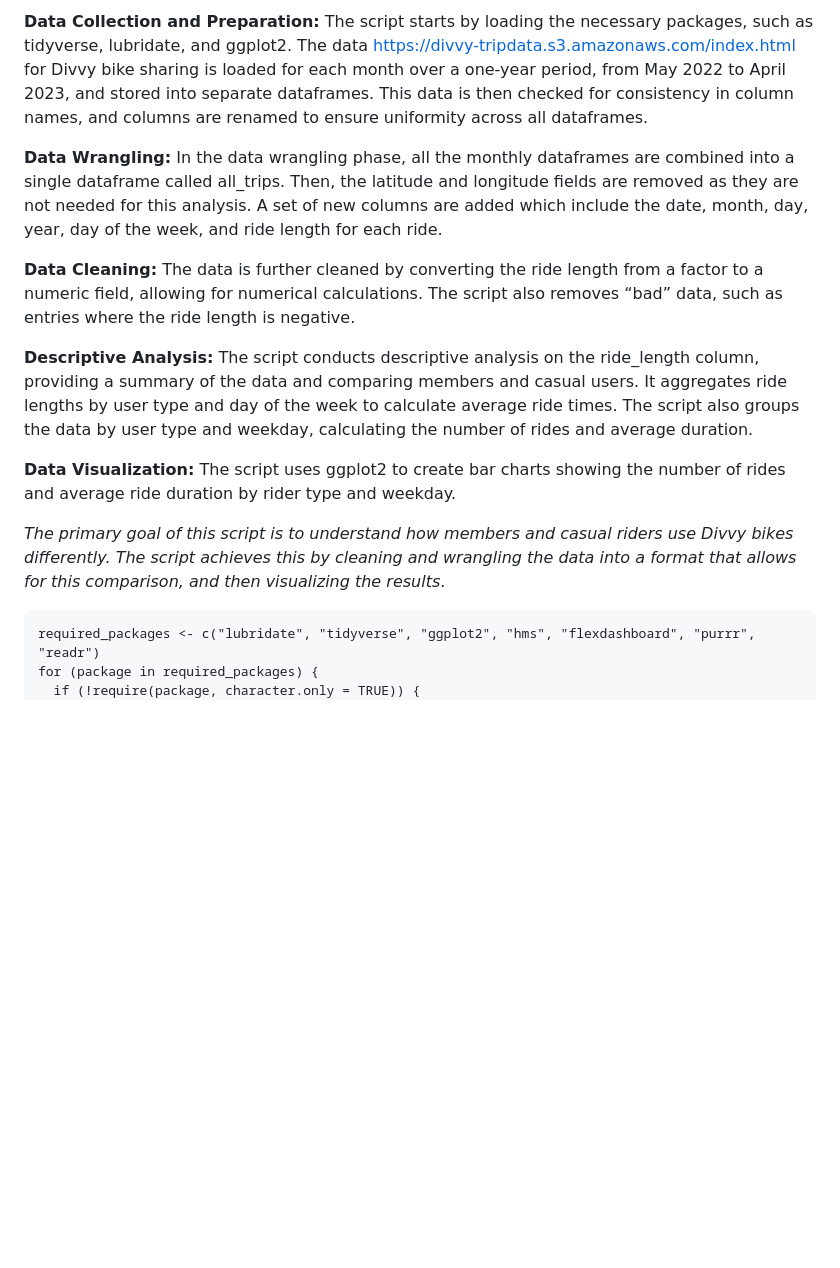
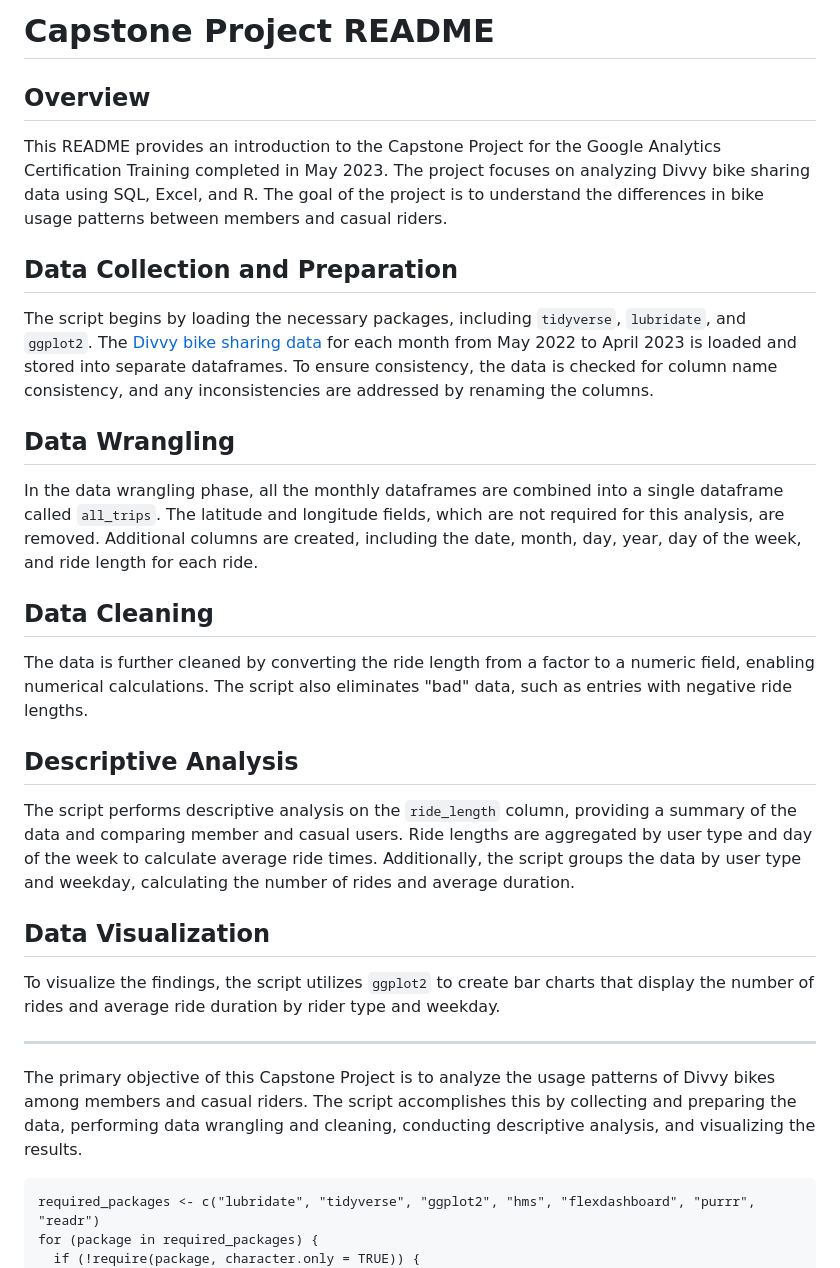
Before and after one commit to Mbareck21/google_data_analyst_capstone_2023, a Markdown page: README.md, the part around the change. GitHub-like rendering; blank space fills up the shorter version.

```diff
--- a/README.md
+++ b/README.md
@@ -1,37 +1,28 @@
-**Data Collection and Preparation:** The script starts by loading the
-necessary packages, such as tidyverse, lubridate, and ggplot2. The data
-<https://divvy-tripdata.s3.amazonaws.com/index.html> for Divvy bike
-sharing is loaded for each month over a one-year period, from May 2022
-to April 2023, and stored into separate dataframes. This data is then
-checked for consistency in column names, and columns are renamed to
-ensure uniformity across all dataframes.
+# Capstone Project README
 
-**Data Wrangling:** In the data wrangling phase, all the monthly
-dataframes are combined into a single dataframe called all\_trips. Then,
-the latitude and longitude fields are removed as they are not needed for
-this analysis. A set of new columns are added which include the date,
-month, day, year, day of the week, and ride length for each ride.
+## Overview
+This README provides an introduction to the Capstone Project for the Google Analytics Certification Training completed in May 2023. The project focuses on analyzing Divvy bike sharing data using SQL, Excel, and R. The goal of the project is to understand the differences in bike usage patterns between members and casual riders.
 
-**Data Cleaning:** The data is further cleaned by converting the ride
-length from a factor to a numeric field, allowing for numerical
-calculations. The script also removes “bad” data, such as entries where
-the ride length is negative.
+## Data Collection and Preparation
+The script begins by loading the necessary packages, including `tidyverse`, `lubridate`, and `ggplot2`. The [Divvy bike sharing data](https://divvy-tripdata.s3.amazonaws.com/index.html) for each month from May 2022 to April 2023 is loaded and stored into separate dataframes. To ensure consistency, the data is checked for column name consistency, and any inconsistencies are addressed by renaming the columns.
 
-**Descriptive Analysis:** The script conducts descriptive analysis on
-the ride\_length column, providing a summary of the data and comparing
-members and casual users. It aggregates ride lengths by user type and
-day of the week to calculate average ride times. The script also groups
-the data by user type and weekday, calculating the number of rides and
-average duration.
+## Data Wrangling
+In the data wrangling phase, all the monthly dataframes are combined into a single dataframe called `all_trips`. The latitude and longitude fields, which are not required for this analysis, are removed. Additional columns are created, including the date, month, day, year, day of the week, and ride length for each ride.
 
-**Data Visualization:** The script uses ggplot2 to create bar charts
-showing the number of rides and average ride duration by rider type and
-weekday.
+## Data Cleaning
+The data is further cleaned by converting the ride length from a factor to a numeric field, enabling numerical calculations. The script also eliminates "bad" data, such as entries with negative ride lengths.
 
-*The primary goal of this script is to understand how members and casual
-riders use Divvy bikes differently. The script achieves this by cleaning
-and wrangling the data into a format that allows for this comparison,
-and then visualizing the results*.
+## Descriptive Analysis
+The script performs descriptive analysis on the `ride_length` column, providing a summary of the data and comparing member and casual users. Ride lengths are aggregated by user type and day of the week to calculate average ride times. Additionally, the script groups the data by user type and weekday, calculating the number of rides and average duration.
+
+## Data Visualization
+To visualize the findings, the script utilizes `ggplot2` to create bar charts that display the number of rides and average ride duration by rider type and weekday.
+
+---
+
+The primary objective of this Capstone Project is to analyze the usage patterns of Divvy bikes among members and casual riders. The script accomplishes this by collecting and preparing the data, performing data wrangling and cleaning, conducting descriptive analysis, and visualizing the results.
+
+
 
     required_packages <- c("lubridate", "tidyverse", "ggplot2", "hms", "flexdashboard", "purrr", "readr")
     for (package in required_packages) {
```
